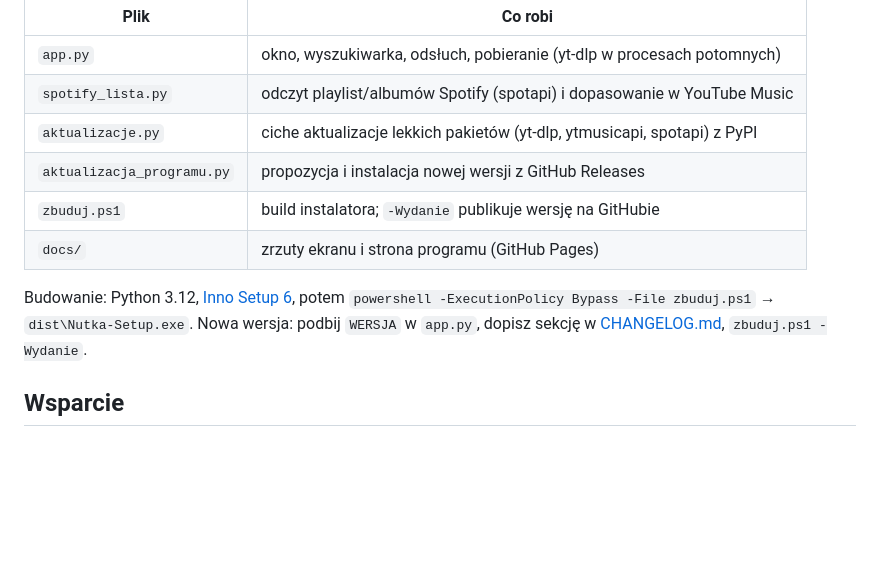
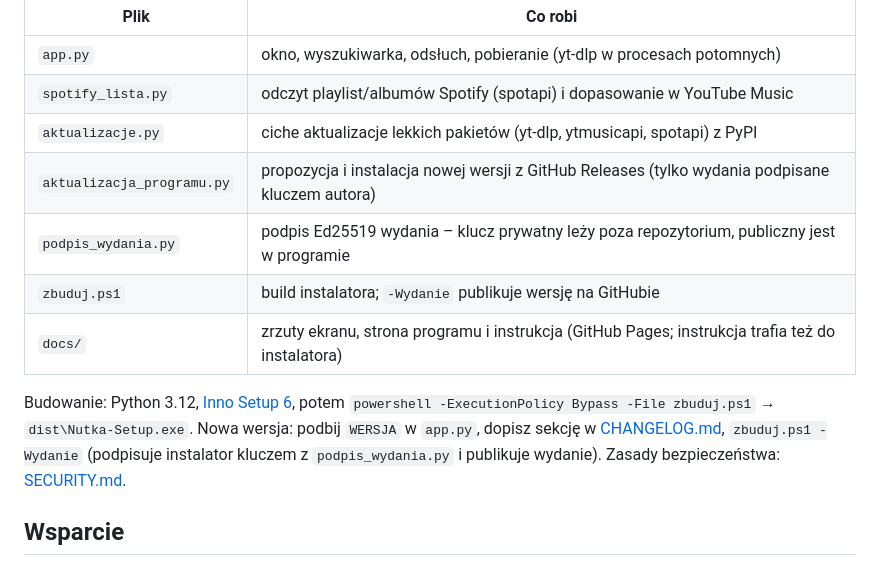
Before and after one commit to matmiccode/nutka, a Markdown page: README.md, the part around one of its changes. GitHub-like rendering; blank space fills up the shorter version.

```diff
--- a/README.md
+++ b/README.md
@@ -89,13 +89,15 @@ Nutka to Python 3.12 + CustomTkinter, spakowany PyInstallerem i Inno Setup.
 | `app.py` | okno, wyszukiwarka, odsłuch, pobieranie (yt-dlp w procesach potomnych) |
 | `spotify_lista.py` | odczyt playlist/albumów Spotify (spotapi) i dopasowanie w YouTube Music |
 | `aktualizacje.py` | ciche aktualizacje lekkich pakietów (yt-dlp, ytmusicapi, spotapi) z PyPI |
-| `aktualizacja_programu.py` | propozycja i instalacja nowej wersji z GitHub Releases |
+| `aktualizacja_programu.py` | propozycja i instalacja nowej wersji z GitHub Releases (tylko wydania podpisane kluczem autora) |
+| `podpis_wydania.py` | podpis Ed25519 wydania – klucz prywatny leży poza repozytorium, publiczny jest w programie |
 | `zbuduj.ps1` | build instalatora; `-Wydanie` publikuje wersję na GitHubie |
-| `docs/` | zrzuty ekranu i strona programu (GitHub Pages) |
+| `docs/` | zrzuty ekranu, strona programu i instrukcja (GitHub Pages; instrukcja trafia też do instalatora) |
 
 Budowanie: Python 3.12, [Inno Setup 6](https://jrsoftware.org/isinfo.php), potem
 `powershell -ExecutionPolicy Bypass -File zbuduj.ps1` → `dist\Nutka-Setup.exe`.
-Nowa wersja: podbij `WERSJA` w `app.py`, dopisz sekcję w [CHANGELOG.md](CHANGELOG.md), `zbuduj.ps1 -Wydanie`.
+Nowa wersja: podbij `WERSJA` w `app.py`, dopisz sekcję w [CHANGELOG.md](CHANGELOG.md), `zbuduj.ps1 -Wydanie`
+(podpisuje instalator kluczem z `podpis_wydania.py` i publikuje wydanie). Zasady bezpieczeństwa: [SECURITY.md](SECURITY.md).
 
 ## Wsparcie
 
```
Also changed, not shown: other parts of README.md (+2 -2 lines), CHANGELOG.md (+18 -0 lines), CLAUDE.md (+35 -11 lines), SECURITY.md (added, +35 -0 lines), docs/zrzut-playlista.png, docs/zrzut-wyszukiwarka.png, 9 other files.
